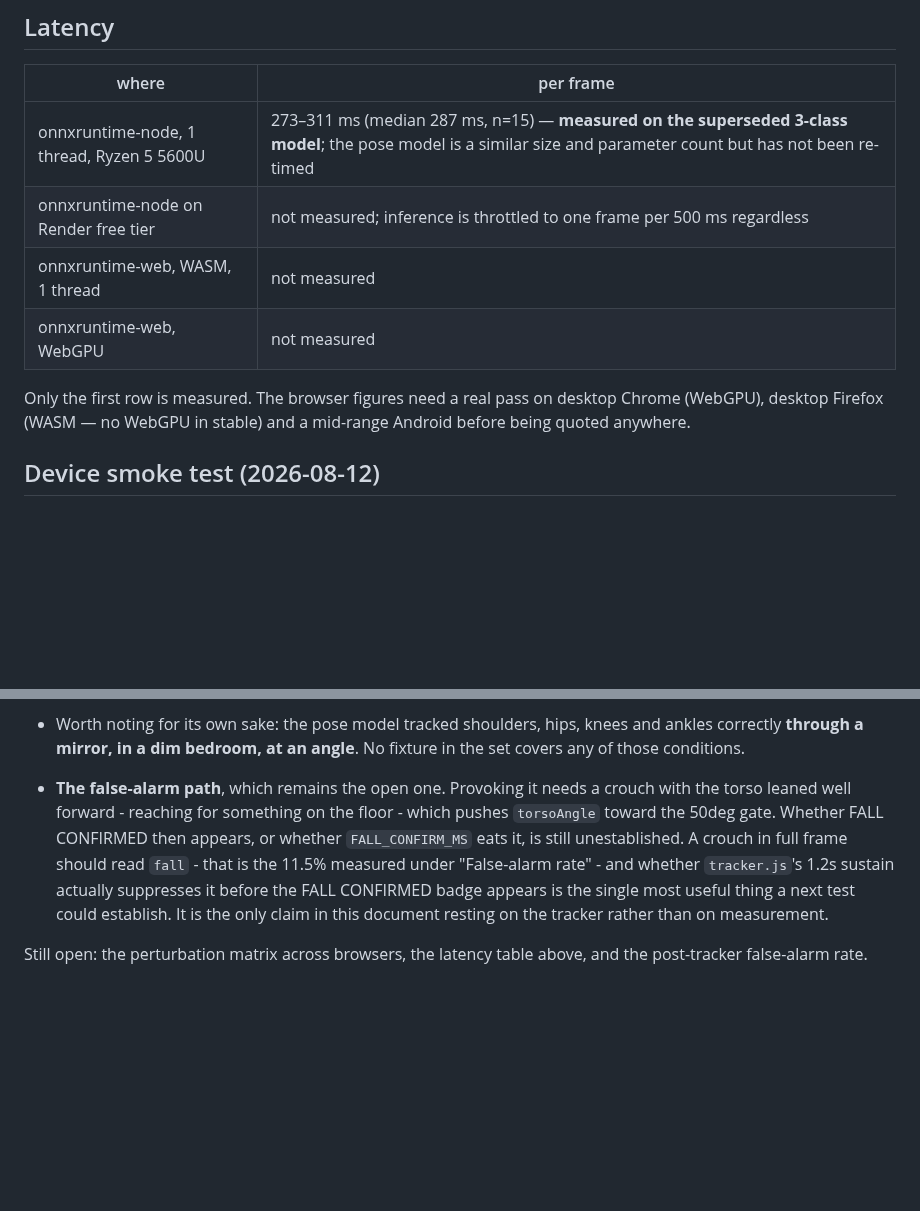
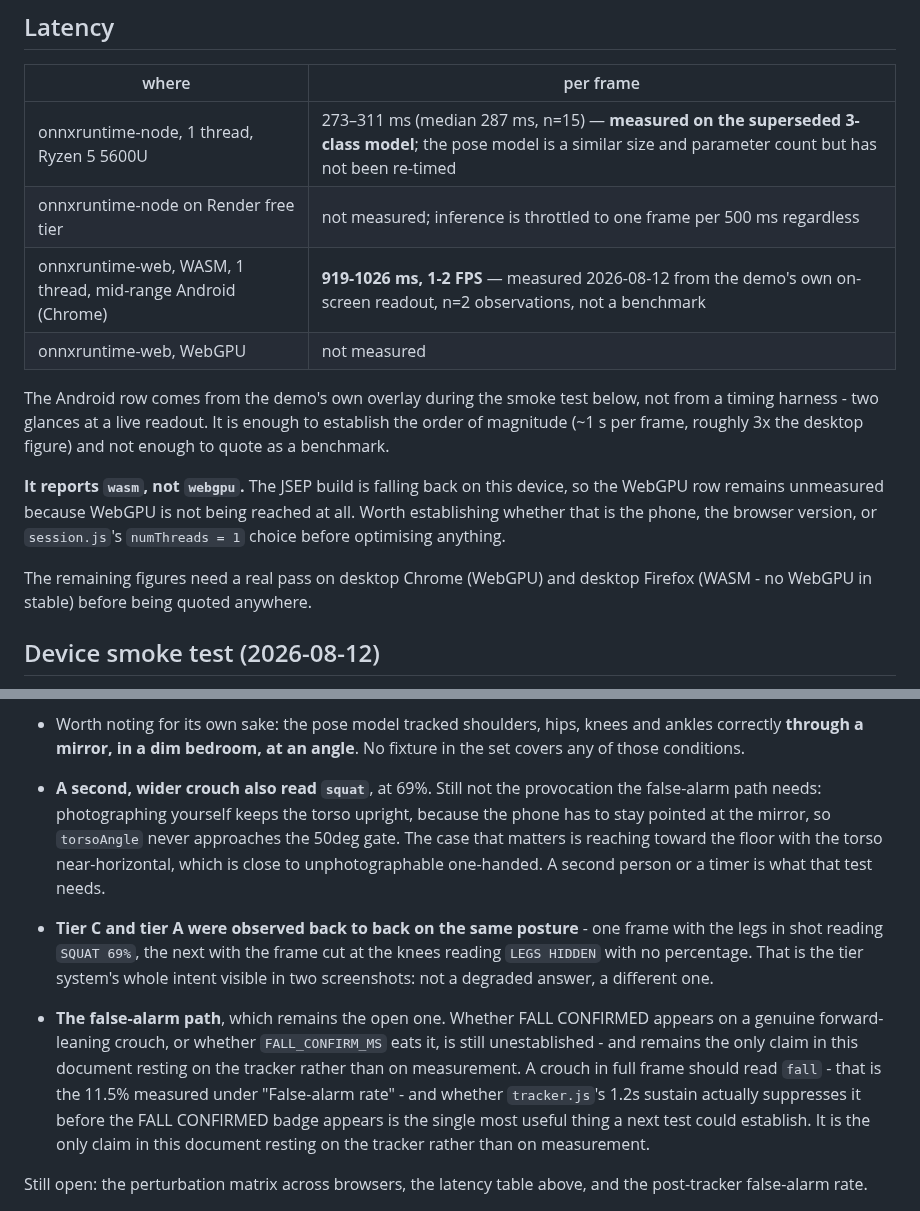
Before and after one commit to Amunet98/human-anomaly-detection-backend, a Markdown page: training/MODEL_CARD.md, 2 parts joined by grey strips. Drawn GitHub-style; blank space fills up the shorter version.

Commit message:
Fill in the WASM latency row, and record tier A/C observed back to back
The demo's own overlay gives what the latency table has been missing since the
pose model landed: 919-1026 ms per frame, 1-2 FPS, onnxruntime-web on a
mid-range Android. Roughly 3x the desktop figure. Recorded as two glances at a
live readout rather than a benchmark, and labelled as such.

The more useful detail is that it reports `wasm`, not `webgpu` - the JSEP build
is falling back on this device, so the WebGPU row is unmeasured because WebGPU
is never reached. Whether that is the phone, the browser, or session.js's
numThreads=1 is worth establishing before anyone optimises anything.

Also records the pair of observations worth more than either alone: the same
crouch read `SQUAT 69%` with the legs in frame and `LEGS HIDDEN` with the frame
cut at the knees. The tier system's whole intent in two screenshots - tier C is
a different answer, not a worse one.

The false-alarm path stays open and the reason is now understood rather than
just noted: photographing yourself keeps the torso upright, because the phone
must stay pointed at the mirror, so torsoAngle never approaches the 50deg gate.
Testing it needs a second person or a timer.

Co-Authored-By: Claude Sonnet 5 <noreply@anthropic.com>
Claude-Session: https://claude.ai/code/session_01JK8bDP65oRaJvc1hG7M8Q3

```diff
--- a/training/MODEL_CARD.md
+++ b/training/MODEL_CARD.md
@@ -780,12 +780,21 @@ Also expected:
 | --- | --- |
 | onnxruntime-node, 1 thread, Ryzen 5 5600U | 273–311 ms (median 287 ms, n=15) — **measured on the superseded 3-class model**; the pose model is a similar size and parameter count but has not been re-timed |
 | onnxruntime-node on Render free tier | not measured; inference is throttled to one frame per 500 ms regardless |
-| onnxruntime-web, WASM, 1 thread | not measured |
+| onnxruntime-web, WASM, 1 thread, mid-range Android (Chrome) | **919-1026 ms, 1-2 FPS** — measured 2026-08-12 from the demo's own on-screen readout, n=2 observations, not a benchmark |
 | onnxruntime-web, WebGPU | not measured |
 
-Only the first row is measured. The browser figures need a real pass on desktop
-Chrome (WebGPU), desktop Firefox (WASM — no WebGPU in stable) and a mid-range
-Android before being quoted anywhere.
+The Android row comes from the demo's own overlay during the smoke test below,
+not from a timing harness - two glances at a live readout. It is enough to
+establish the order of magnitude (~1 s per frame, roughly 3x the desktop
+figure) and not enough to quote as a benchmark.
+
+**It reports `wasm`, not `webgpu`.** The JSEP build is falling back on this
+device, so the WebGPU row remains unmeasured because WebGPU is not being reached
+at all. Worth establishing whether that is the phone, the browser version, or
+`session.js`'s `numThreads = 1` choice before optimising anything.
+
+The remaining figures need a real pass on desktop Chrome (WebGPU) and desktop
+Firefox (WASM - no WebGPU in stable) before being quoted anywhere.
 
 ## Device smoke test (2026-08-12)
 
@@ -836,10 +845,23 @@ improved most and leaves the two that did not:
   and ankles correctly **through a mirror, in a dim bedroom, at an angle**. No
   fixture in the set covers any of those conditions.
 
-- **The false-alarm path**, which remains the open one. Provoking it needs a
-  crouch with the torso leaned well forward - reaching for something on the
-  floor - which pushes `torsoAngle` toward the 50deg gate. Whether FALL CONFIRMED
-  then appears, or whether `FALL_CONFIRM_MS` eats it, is still unestablished. A crouch in full frame should read `fall` - that is
+- **A second, wider crouch also read `squat`**, at 69%. Still not the provocation
+  the false-alarm path needs: photographing yourself keeps the torso upright,
+  because the phone has to stay pointed at the mirror, so `torsoAngle` never
+  approaches the 50deg gate. The case that matters is reaching toward the floor
+  with the torso near-horizontal, which is close to unphotographable one-handed.
+  A second person or a timer is what that test needs.
+
+- **Tier C and tier A were observed back to back on the same posture** - one
+  frame with the legs in shot reading `SQUAT 69%`, the next with the frame cut at
+  the knees reading `LEGS HIDDEN` with no percentage. That is the tier system's
+  whole intent visible in two screenshots: not a degraded answer, a different
+  one.
+
+- **The false-alarm path**, which remains the open one. Whether FALL CONFIRMED
+  appears on a genuine forward-leaning crouch, or whether `FALL_CONFIRM_MS` eats
+  it, is still unestablished - and remains the only claim in this document
+  resting on the tracker rather than on measurement. A crouch in full frame should read `fall` - that is
   the 11.5% measured under "False-alarm rate" - and whether `tracker.js`'s 1.2s
   sustain actually suppresses it before the FALL CONFIRMED badge appears is the
   single most useful thing a next test could establish. It is the only claim in
```
